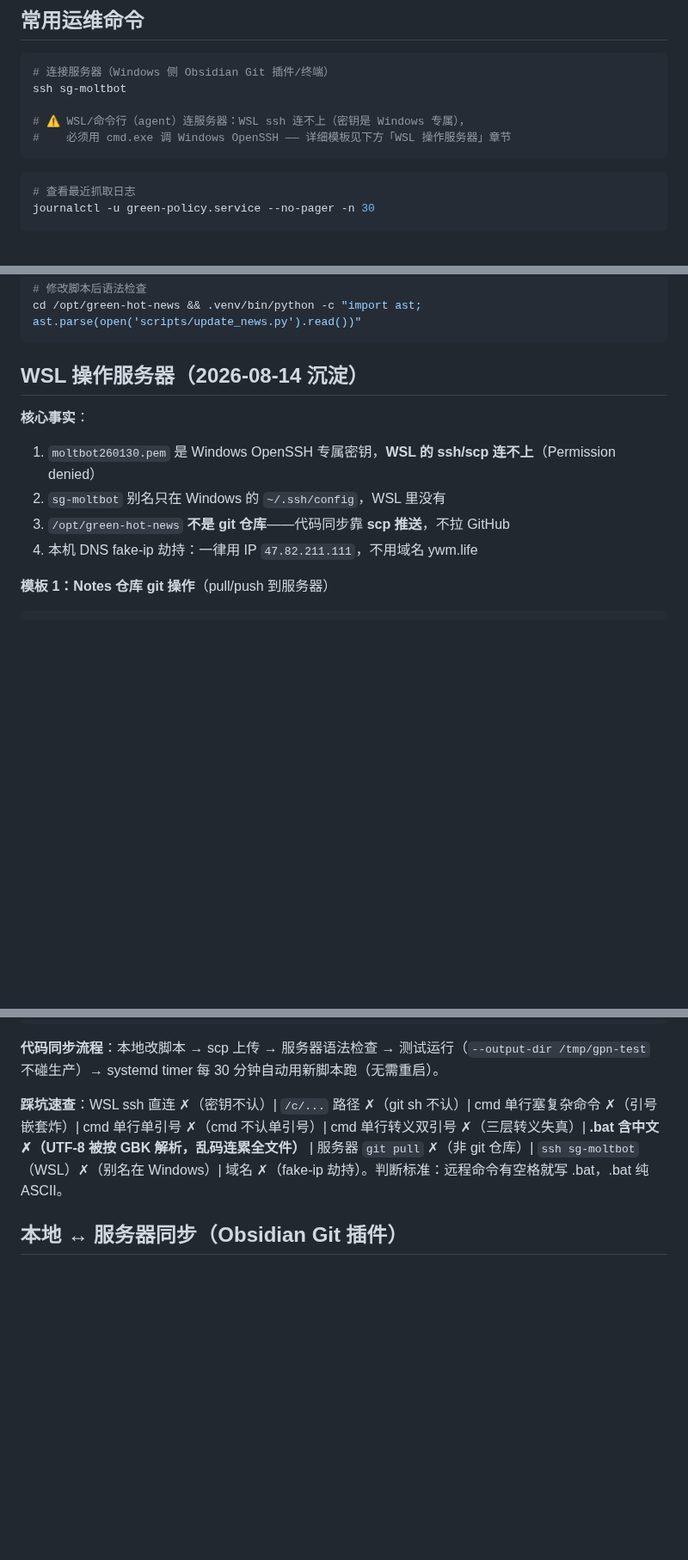
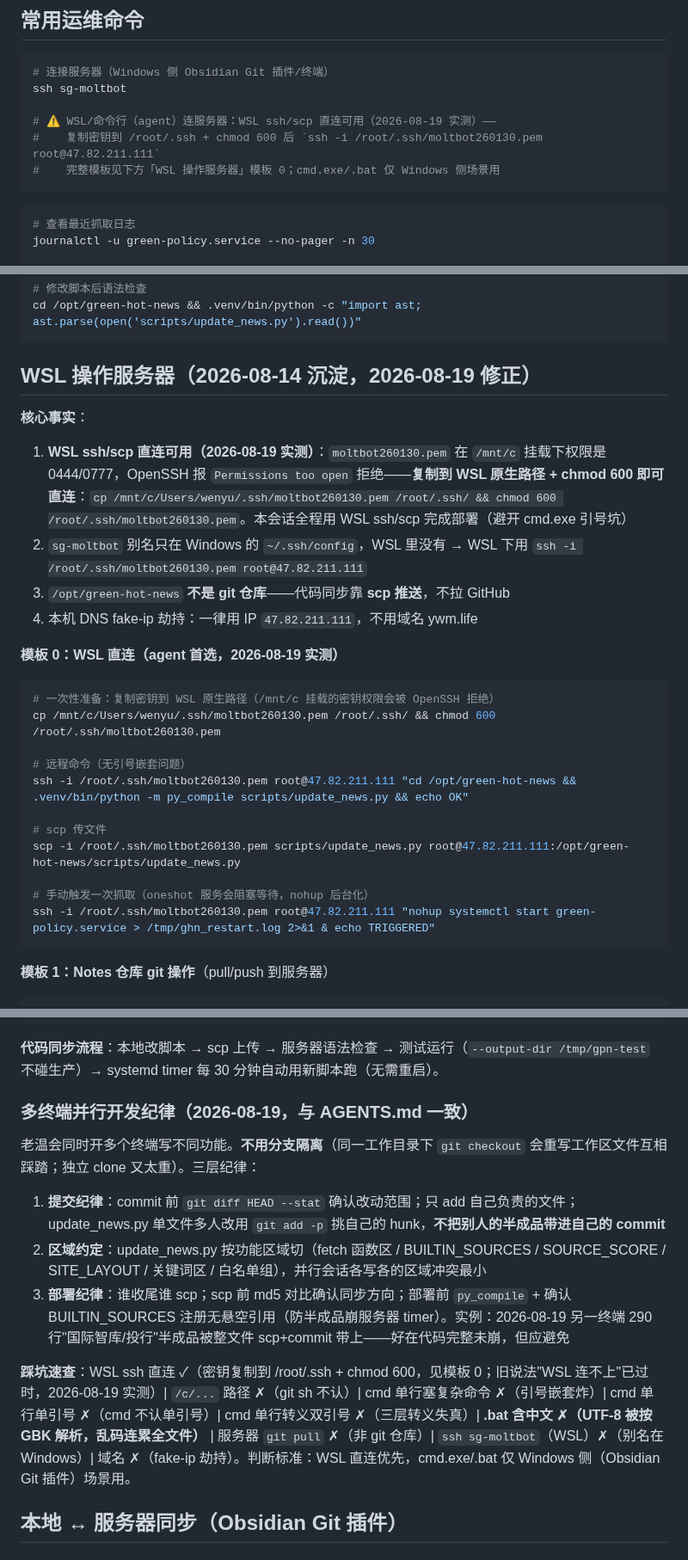
Before and after one commit to captainold/green-hot-news, a Markdown page: docs/服务器部署与运维.md, 3 parts joined by grey strips. Shown at 86% size. GitHub-like rendering; blank space fills up the shorter version.

Commit message:
docs: 服务器运维文档同步——多终端并行开发纪律（三层：提交/区域/部署）+ 修正 WSL ssh/scp 直连可用（模板0，实测）

````diff
--- a/docs/服务器部署与运维.md
+++ b/docs/服务器部署与运维.md
@@ -46,8 +46,9 @@
 # 连接服务器（Windows 侧 Obsidian Git 插件/终端）
 ssh sg-moltbot
 
-# ⚠️ WSL/命令行（agent）连服务器：WSL ssh 连不上（密钥是 Windows 专属），
-#    必须用 cmd.exe 调 Windows OpenSSH —— 详细模板见下方「WSL 操作服务器」章节
+# ⚠️ WSL/命令行（agent）连服务器：WSL ssh/scp 直连可用（2026-08-19 实测）——
+#    复制密钥到 /root/.ssh + chmod 600 后 `ssh -i /root/.ssh/moltbot260130.pem root@47.82.211.111`
+#    完整模板见下方「WSL 操作服务器」模板 0；cmd.exe/.bat 仅 Windows 侧场景用
 ```
 
 ```bash
@@ -67,13 +68,29 @@ cat /opt/green-hot-news/data/source-status.json | jq
 cd /opt/green-hot-news && .venv/bin/python -c "import ast; ast.parse(open('scripts/update_news.py').read())"
 ```
 
-## WSL 操作服务器（2026-08-14 沉淀）
+## WSL 操作服务器（2026-08-14 沉淀，2026-08-19 修正）
 
 **核心事实**：
-1. `moltbot260130.pem` 是 Windows OpenSSH 专属密钥，**WSL 的 ssh/scp 连不上**（Permission denied）
-2. `sg-moltbot` 别名只在 Windows 的 `~/.ssh/config`，WSL 里没有
+1. **WSL ssh/scp 直连可用（2026-08-19 实测）**：`moltbot260130.pem` 在 `/mnt/c` 挂载下权限是 0444/0777，OpenSSH 报 `Permissions too open` 拒绝——**复制到 WSL 原生路径 + chmod 600 即可直连**：`cp /mnt/c/Users/wenyu/.ssh/moltbot260130.pem /root/.ssh/ && chmod 600 /root/.ssh/moltbot260130.pem`。本会话全程用 WSL ssh/scp 完成部署（避开 cmd.exe 引号坑）
+2. `sg-moltbot` 别名只在 Windows 的 `~/.ssh/config`，WSL 里没有 → WSL 下用 `ssh -i /root/.ssh/moltbot260130.pem root@47.82.211.111`
 3. `/opt/green-hot-news` **不是 git 仓库**——代码同步靠 **scp 推送**，不拉 GitHub
 4. 本机 DNS fake-ip 劫持：一律用 IP `47.82.211.111`，不用域名 ywm.life
+
+**模板 0：WSL 直连（agent 首选，2026-08-19 实测）**
+
+```bash
+# 一次性准备：复制密钥到 WSL 原生路径（/mnt/c 挂载的密钥权限会被 OpenSSH 拒绝）
+cp /mnt/c/Users/wenyu/.ssh/moltbot260130.pem /root/.ssh/ && chmod 600 /root/.ssh/moltbot260130.pem
+
+# 远程命令（无引号嵌套问题）
+ssh -i /root/.ssh/moltbot260130.pem root@47.82.211.111 "cd /opt/green-hot-news && .venv/bin/python -m py_compile scripts/update_news.py && echo OK"
+
+# scp 传文件
+scp -i /root/.ssh/moltbot260130.pem scripts/update_news.py root@47.82.211.111:/opt/green-hot-news/scripts/update_news.py
+
+# 手动触发一次抓取（oneshot 服务会阻塞等待，nohup 后台化）
+ssh -i /root/.ssh/moltbot260130.pem root@47.82.211.111 "nohup systemctl start green-policy.service > /tmp/ghn_restart.log 2>&1 & echo TRIGGERED"
+```
 
 **模板 1：Notes 仓库 git 操作**（pull/push 到服务器）
 
@@ -107,7 +124,15 @@ set REMOTE=root@47.82.211.111
 
 **代码同步流程**：本地改脚本 → scp 上传 → 服务器语法检查 → 测试运行（`--output-dir /tmp/gpn-test` 不碰生产）→ systemd timer 每 30 分钟自动用新脚本跑（无需重启）。
 
-**踩坑速查**：WSL ssh 直连 ✗（密钥不认）| `/c/...` 路径 ✗（git sh 不认）| cmd 单行塞复杂命令 ✗（引号嵌套炸）| cmd 单行单引号 ✗（cmd 不认单引号）| cmd 单行转义双引号 ✗（三层转义失真）| **.bat 含中文 ✗（UTF-8 被按 GBK 解析，乱码连累全文件）** | 服务器 `git pull` ✗（非 git 仓库）| `ssh sg-moltbot`（WSL）✗（别名在 Windows）| 域名 ✗（fake-ip 劫持）。判断标准：远程命令有空格就写 .bat，.bat 纯 ASCII。
+### 多终端并行开发纪律（2026-08-19，与 AGENTS.md 一致）
+
+老温会同时开多个终端写不同功能。**不用分支隔离**（同一工作目录下 `git checkout` 会重写工作区文件互相踩踏；独立 clone 又太重）。三层纪律：
+
+1. **提交纪律**：commit 前 `git diff HEAD --stat` 确认改动范围；只 add 自己负责的文件；update_news.py 单文件多人改用 `git add -p` 挑自己的 hunk，**不把别人的半成品带进自己的 commit**
+2. **区域约定**：update_news.py 按功能区域切（fetch 函数区 / BUILTIN_SOURCES / SOURCE_SCORE / SITE_LAYOUT / 关键词区 / 白名单组），并行会话各写各的区域冲突最小
+3. **部署纪律**：谁收尾谁 scp；scp 前 md5 对比确认同步方向；部署前 `py_compile` + 确认 BUILTIN_SOURCES 注册无悬空引用（防半成品崩服务器 timer）。实例：2026-08-19 另一终端 290 行"国际智库/投行"半成品被整文件 scp+commit 带上——好在代码完整未崩，但应避免
+
+**踩坑速查**：WSL ssh 直连 ✓（密钥复制到 /root/.ssh + chmod 600，见模板 0；旧说法"WSL 连不上"已过时，2026-08-19 实测）| `/c/...` 路径 ✗（git sh 不认）| cmd 单行塞复杂命令 ✗（引号嵌套炸）| cmd 单行单引号 ✗（cmd 不认单引号）| cmd 单行转义双引号 ✗（三层转义失真）| **.bat 含中文 ✗（UTF-8 被按 GBK 解析，乱码连累全文件）** | 服务器 `git pull` ✗（非 git 仓库）| `ssh sg-moltbot`（WSL）✗（别名在 Windows）| 域名 ✗（fake-ip 劫持）。判断标准：WSL 直连优先，cmd.exe/.bat 仅 Windows 侧（Obsidian Git 插件）场景用。
 
 ## 本地 ↔ 服务器同步（Obsidian Git 插件）
 
````
Also changed, not shown: other parts of docs/服务器部署与运维.md (+2 -1 lines).
